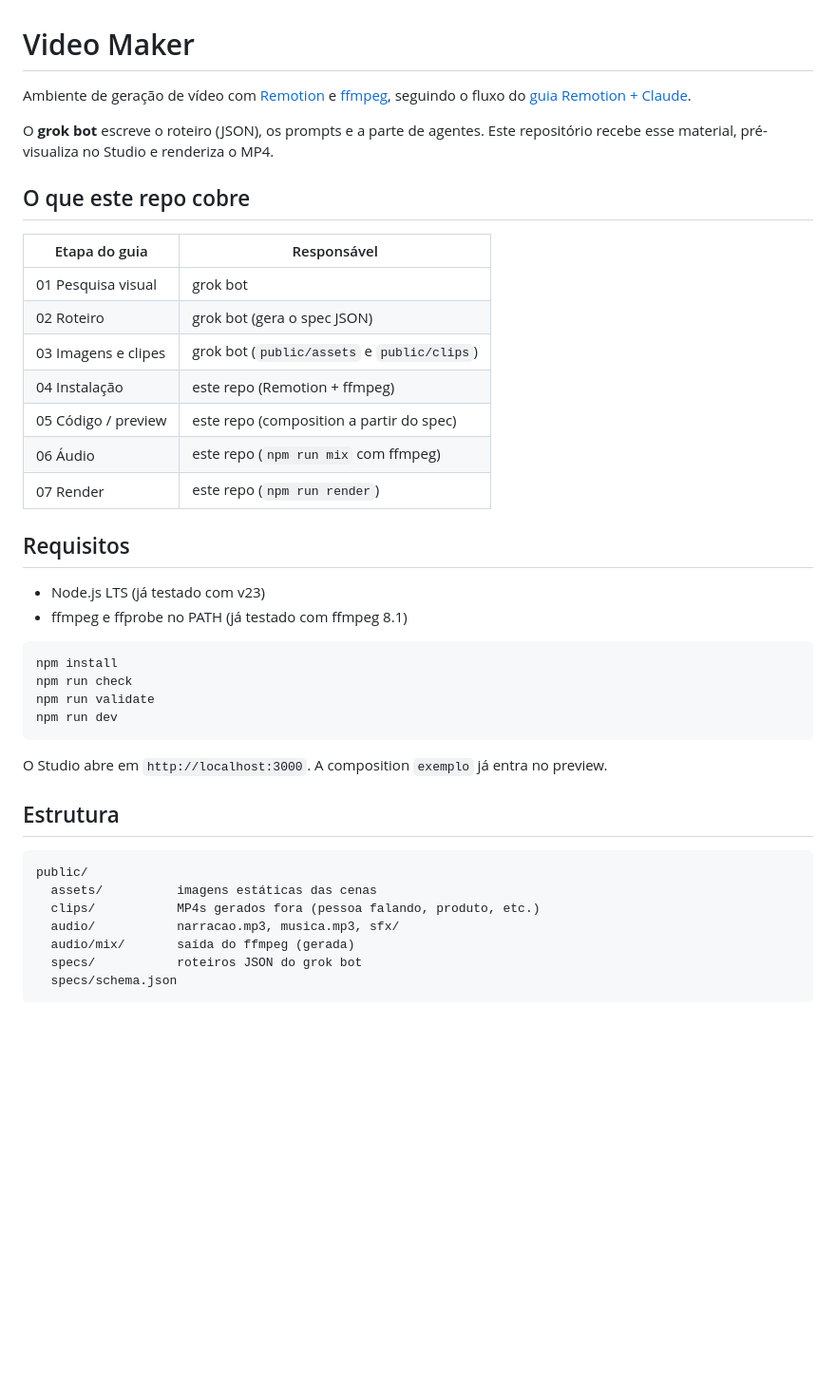
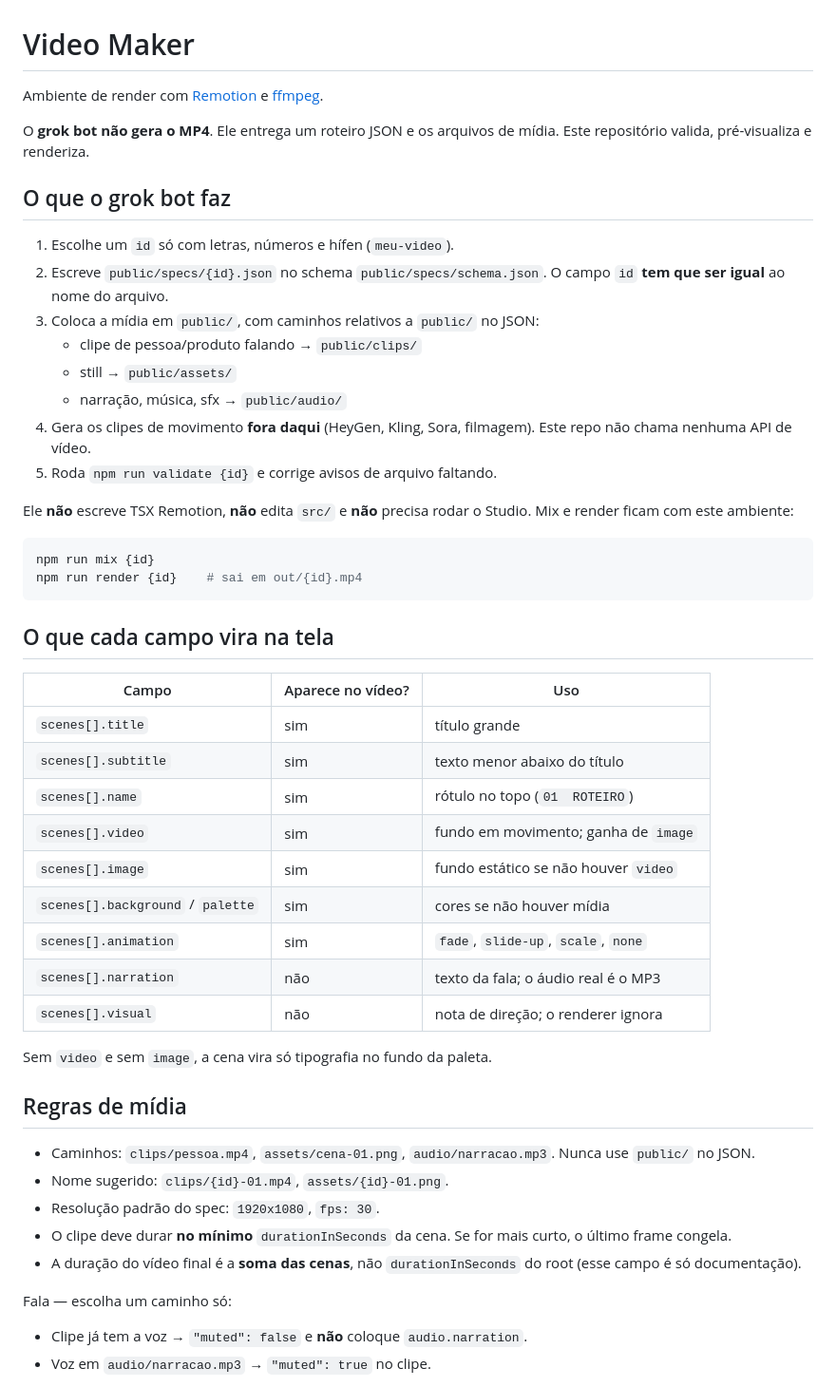
Before and after one commit to DenisMSouza/video-maker, a Markdown page: README.md, the part around one of its changes. Shown at 95% size. GitHub-like rendering; blank space fills up the shorter version.

````diff
--- a/README.md
+++ b/README.md
@@ -1,42 +1,53 @@
 # Video Maker
 
-Ambiente de geração de vídeo com [Remotion](https://www.remotion.dev) e [ffmpeg](https://ffmpeg.org), seguindo o fluxo do [guia Remotion + Claude](https://cdn.juliaperisse.com.br/guia_remotion_claude.pdf).
+Ambiente de render com [Remotion](https://www.remotion.dev) e [ffmpeg](https://ffmpeg.org).
 
-O **grok bot** escreve o roteiro (JSON), os prompts e a parte de agentes. Este repositório recebe esse material, pré-visualiza no Studio e renderiza o MP4.
+O **grok bot não gera o MP4**. Ele entrega um roteiro JSON e os arquivos de mídia. Este repositório valida, pré-visualiza e renderiza.
 
-## O que este repo cobre
+## O que o grok bot faz
 
-| Etapa do guia | Responsável |
-| --- | --- |
-| 01 Pesquisa visual | grok bot |
-| 02 Roteiro | grok bot (gera o spec JSON) |
-| 03 Imagens e clipes | grok bot (`public/assets` e `public/clips`) |
-| 04 Instalação | este repo (Remotion + ffmpeg) |
-| 05 Código / preview | este repo (composition a partir do spec) |
-| 06 Áudio | este repo (`npm run mix` com ffmpeg) |
-| 07 Render | este repo (`npm run render`) |
+1. Escolhe um `id` só com letras, números e hífen (`meu-video`).
+2. Escreve `public/specs/{id}.json` no schema `public/specs/schema.json`. O campo `id` **tem que ser igual** ao nome do arquivo.
+3. Coloca a mídia em `public/`, com caminhos relativos a `public/` no JSON:
+   - clipe de pessoa/produto falando → `public/clips/`
+   - still → `public/assets/`
+   - narração, música, sfx → `public/audio/`
+4. Gera os clipes de movimento **fora daqui** (HeyGen, Kling, Sora, filmagem). Este repo não chama nenhuma API de vídeo.
+5. Roda `npm run validate {id}` e corrige avisos de arquivo faltando.
 
-## Requisitos
-
-- Node.js LTS (já testado com v23)
-- ffmpeg e ffprobe no PATH (já testado com ffmpeg 8.1)
+Ele **não** escreve TSX Remotion, **não** edita `src/` e **não** precisa rodar o Studio. Mix e render ficam com este ambiente:
 
 ```bash
-npm install
-npm run check
-npm run validate
-npm run dev
+npm run mix {id}
+npm run render {id}    # sai em out/{id}.mp4
 ```
 
-O Studio abre em `http://localhost:3000`. A composition `exemplo` já entra no preview.
+## O que cada campo vira na tela
 
-## Estrutura
+| Campo | Aparece no vídeo? | Uso |
+| --- | --- | --- |
+| `scenes[].title` | sim | título grande |
+| `scenes[].subtitle` | sim | texto menor abaixo do título |
+| `scenes[].name` | sim | rótulo no topo (`01  ROTEIRO`) |
+| `scenes[].video` | sim | fundo em movimento; ganha de `image` |
+| `scenes[].image` | sim | fundo estático se não houver `video` |
+| `scenes[].background` / `palette` | sim | cores se não houver mídia |
+| `scenes[].animation` | sim | `fade`, `slide-up`, `scale`, `none` |
+| `scenes[].narration` | não | texto da fala; o áudio real é o MP3 |
+| `scenes[].visual` | não | nota de direção; o renderer ignora |
 
-```text
-public/
-  assets/          imagens estáticas das cenas
-  clips/           MP4s gerados fora (pessoa falando, produto, etc.)
-  audio/           narracao.mp3, musica.mp3, sfx/
-  audio/mix/       saída do ffmpeg (gerada)
-  specs/           roteiros JSON do grok bot
-  specs/schema.json
+Sem `video` e sem `image`, a cena vira só tipografia no fundo da paleta.
+
+## Regras de mídia
+
+- Caminhos: `clips/pessoa.mp4`, `assets/cena-01.png`, `audio/narracao.mp3`. Nunca use `public/` no JSON.
+- Nome sugerido: `clips/{id}-01.mp4`, `assets/{id}-01.png`.
+- Resolução padrão do spec: `1920x1080`, `fps: 30`.
+- O clipe deve durar **no mínimo** `durationInSeconds` da cena. Se for mais curto, o último frame congela.
+- A duração do vídeo final é a **soma das cenas**, não `durationInSeconds` do root (esse campo é só documentação).
+
+Fala — escolha um caminho só:
+
+- Clipe já tem a voz → `"muted": false` e **não** coloque `audio.narration`.
+- Voz em `audio/narracao.mp3` → `"muted": true` no clipe.
+
````
Also changed, not shown: other parts of README.md (+63 -34 lines).
